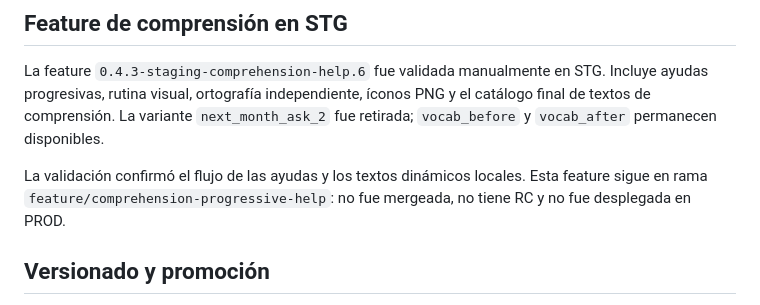
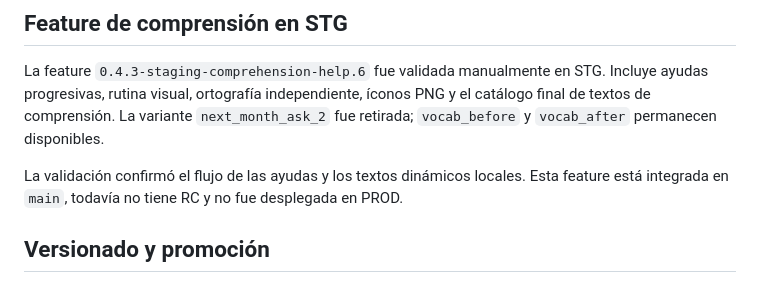
Before and after one commit to IngCarlaPezzone/Guardian, a Markdown page: docs/CURRENT_STATE.md, the part around the change. Rendered like a GitHub page.

Commit message:
docs: record merge of comprehension feature

```diff
--- a/docs/CURRENT_STATE.md
+++ b/docs/CURRENT_STATE.md
@@ -89,7 +89,7 @@ La RC `0.4.2-rc.2` validó en un cliente TEST STG el flujo completo `0.4.1 → 0
 
 La feature `0.4.3-staging-comprehension-help.6` fue validada manualmente en STG. Incluye ayudas progresivas, rutina visual, ortografía independiente, íconos PNG y el catálogo final de textos de comprensión. La variante `next_month_ask_2` fue retirada; `vocab_before` y `vocab_after` permanecen disponibles.
 
-La validación confirmó el flujo de las ayudas y los textos dinámicos locales. Esta feature sigue en rama `feature/comprehension-progressive-help`: no fue mergeada, no tiene RC y no fue desplegada en PROD.
+La validación confirmó el flujo de las ayudas y los textos dinámicos locales. Esta feature está integrada en `main`, todavía no tiene RC y no fue desplegada en PROD.
 
 ## Versionado y promoción
 
```
Also changed, not shown: CHANGELOG.md (+1 -1 lines).
